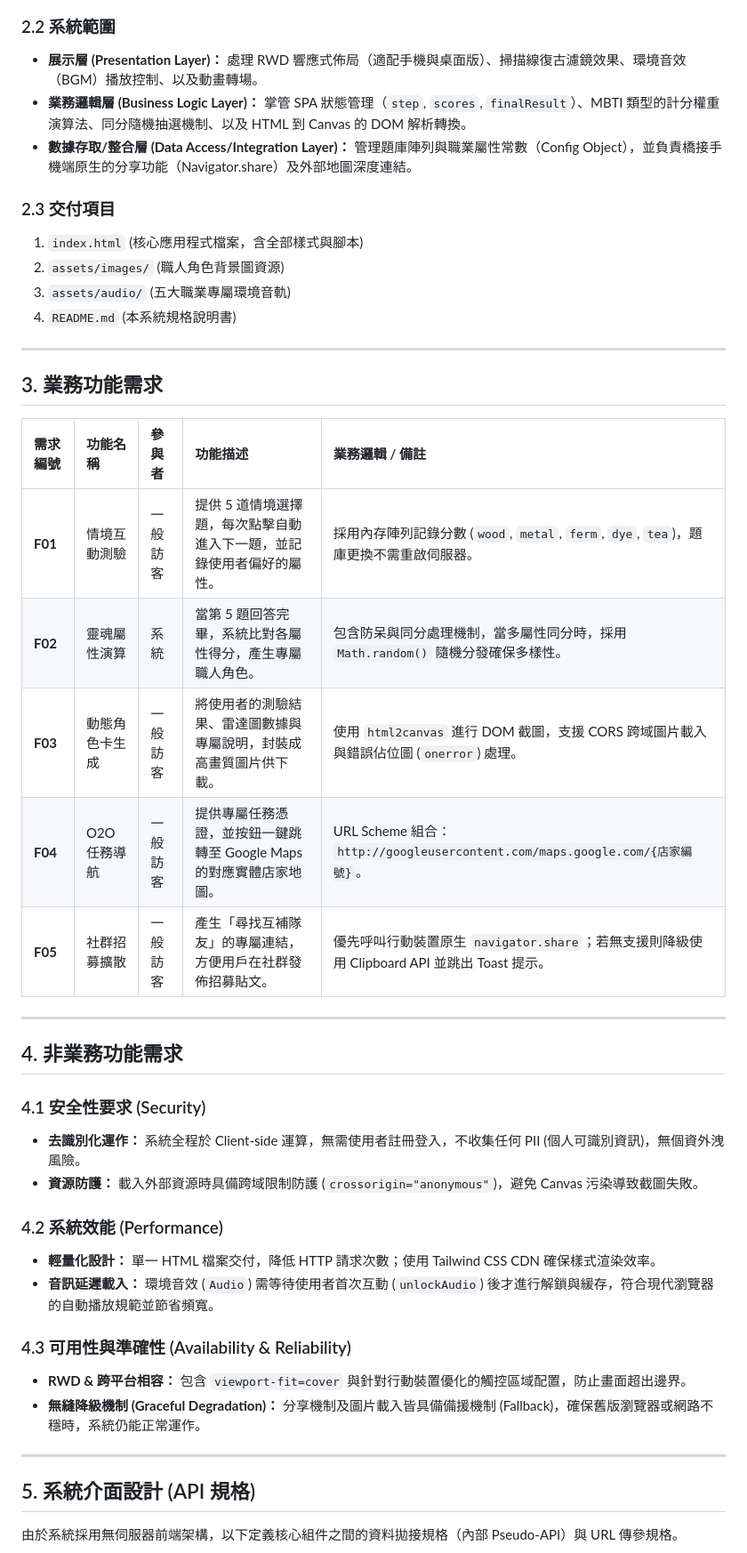
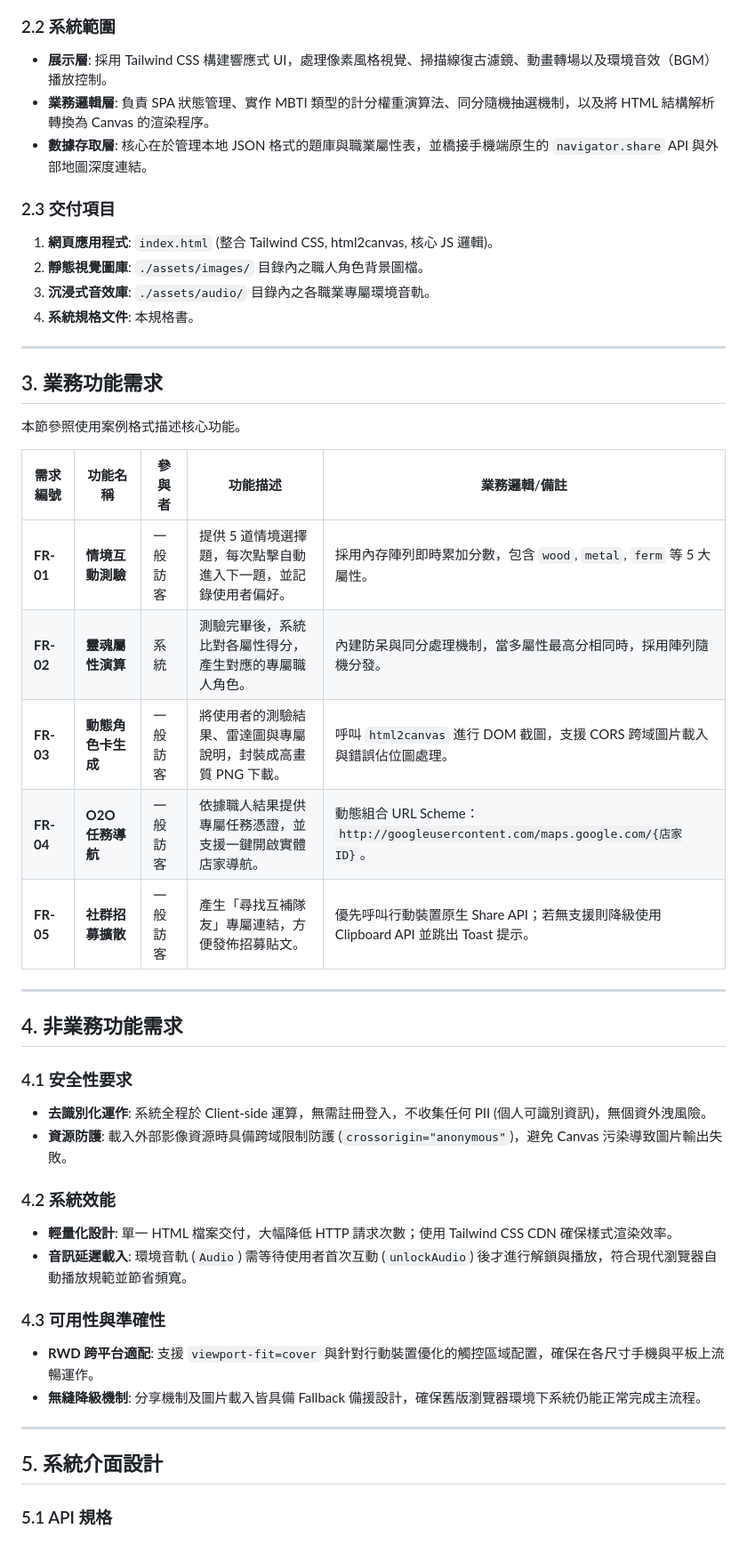
Before and after one commit to tanji2026/sanxia, a Markdown page: README.md, the part around one of its changes. Shown at 89% size. Drawn GitHub-style.

````diff
--- a/README.md
+++ b/README.md
@@ -44,47 +65,54 @@ graph TD
 ```
 
 ### 2.2 系統範圍
-* **展示層 (Presentation Layer)：** 處理 RWD 響應式佈局（適配手機與桌面版）、掃描線復古濾鏡效果、環境音效（BGM）播放控制、以及動畫轉場。
-* **業務邏輯層 (Business Logic Layer)：** 掌管 SPA 狀態管理（`step`, `scores`, `finalResult`）、MBTI 類型的計分權重演算法、同分隨機抽選機制、以及 HTML 到 Canvas 的 DOM 解析轉換。
-* **數據存取/整合層 (Data Access/Integration Layer)：** 管理題庫陣列與職業屬性常數（Config Object），並負責橋接手機端原生的分享功能（Navigator.share）及外部地圖深度連結。
+
+* **展示層**: 採用 Tailwind CSS 構建響應式 UI，處理像素風格視覺、掃描線復古濾鏡、動畫轉場以及環境音效（BGM）播放控制。
+* **業務邏輯層**: 負責 SPA 狀態管理、實作 MBTI 類型的計分權重演算法、同分隨機抽選機制，以及將 HTML 結構解析轉換為 Canvas 的渲染程序。
+* **數據存取層**: 核心在於管理本地 JSON 格式的題庫與職業屬性表，並橋接手機端原生的 `navigator.share` API 與外部地圖深度連結。
 
 ### 2.3 交付項目
-1. `index.html` (核心應用程式檔案，含全部樣式與腳本)
-2. `assets/images/` (職人角色背景圖資源)
-3. `assets/audio/` (五大職業專屬環境音軌)
-4. `README.md` (本系統規格說明書)
+
+1. **網頁應用程式**: `index.html` (整合 Tailwind CSS, html2canvas, 核心 JS 邏輯)。
+2. **靜態視覺圖庫**: `./assets/images/` 目錄內之職人角色背景圖檔。
+3. **沉浸式音效庫**: `./assets/audio/` 目錄內之各職業專屬環境音軌。
+4. **系統規格文件**: 本規格書。
 
 ---
 
 ## 3. 業務功能需求
 
-| 需求編號 | 功能名稱 | 參與者 | 功能描述 | 業務邏輯 / 備註 |
-| :--- | :--- | :--- | :--- | :--- |
-| **F01** | 情境互動測驗 | 一般訪客 | 提供 5 道情境選擇題，每次點擊自動進入下一題，並記錄使用者偏好的屬性。 | 採用內存陣列記錄分數 (`wood`, `metal`, `ferm`, `dye`, `tea`)，題庫更換不需重啟伺服器。 |
-| **F02** | 靈魂屬性演算 | 系統 | 當第 5 題回答完畢，系統比對各屬性得分，產生專屬職人角色。 | 包含防呆與同分處理機制，當多屬性同分時，採用 `Math.random()` 隨機分發確保多樣性。 |
-| **F03** | 動態角色卡生成 | 一般訪客 | 將使用者的測驗結果、雷達圖數據與專屬說明，封裝成高畫質圖片供下載。 | 使用 `html2canvas` 進行 DOM 截圖，支援 CORS 跨域圖片載入與錯誤佔位圖 (`onerror`) 處理。 |
-| **F04** | O2O 任務導航 | 一般訪客 | 提供專屬任務憑證，並按鈕一鍵跳轉至 Google Maps 的對應實體店家地圖。 | URL Scheme 組合：`http://googleusercontent.com/maps.google.com/{店家編號}`。 |
-| **F05** | 社群招募擴散 | 一般訪客 | 產生「尋找互補隊友」的專屬連結，方便用戶在社群發佈招募貼文。 | 優先呼叫行動裝置原生 `navigator.share`；若無支援則降級使用 Clipboard API 並跳出 Toast 提示。 |
+本節參照使用案例格式描述核心功能。
+
+| 需求編號 | 功能名稱 | 參與者 | 功能描述 | 業務邏輯/備註 |
+| --- | --- | --- | --- | --- |
+| **FR-01** | **情境互動測驗** | 一般訪客 | 提供 5 道情境選擇題，每次點擊自動進入下一題，並記錄使用者偏好。 | 採用內存陣列即時累加分數，包含 `wood`, `metal`, `ferm` 等 5 大屬性。 |
+| **FR-02** | **靈魂屬性演算** | 系統 | 測驗完畢後，系統比對各屬性得分，產生對應的專屬職人角色。 | 內建防呆與同分處理機制，當多屬性最高分相同時，採用陣列隨機分發。 |
+| **FR-03** | **動態角色卡生成** | 一般訪客 | 將使用者的測驗結果、雷達圖與專屬說明，封裝成高畫質 PNG 下載。 | 呼叫 `html2canvas` 進行 DOM 截圖，支援 CORS 跨域圖片載入與錯誤佔位圖處理。 |
+| **FR-04** | **O2O 任務導航** | 一般訪客 | 依據職人結果提供專屬任務憑證，並支援一鍵開啟實體店家導航。 | 動態組合 URL Scheme：`http://googleusercontent.com/maps.google.com/{店家ID}`。 |
+| **FR-05** | **社群招募擴散** | 一般訪客 | 產生「尋找互補隊友」專屬連結，方便發佈招募貼文。 | 優先呼叫行動裝置原生 Share API；若無支援則降級使用 Clipboard API 並跳出 Toast 提示。 |
 
 ---
 
 ## 4. 非業務功能需求
 
-### 4.1 安全性要求 (Security)
-* **去識別化運作：** 系統全程於 Client-side 運算，無需使用者註冊登入，不收集任何 PII (個人可識別資訊)，無個資外洩風險。
-* **資源防護：** 載入外部資源時具備跨域限制防護 (`crossorigin="anonymous"`)，避免 Canvas 污染導致截圖失敗。
+### 4.1 安全性要求
 
-### 4.2 系統效能 (Performance)
-* **輕量化設計：** 單一 HTML 檔案交付，降低 HTTP 請求次數；使用 Tailwind CSS CDN 確保樣式渲染效率。
-* **音訊延遲載入：** 環境音效 (`Audio`) 需等待使用者首次互動 (`unlockAudio`) 後才進行解鎖與緩存，符合現代瀏覽器的自動播放規範並節省頻寬。
+* **去識別化運作**: 系統全程於 Client-side 運算，無需註冊登入，不收集任何 PII (個人可識別資訊)，無個資外洩風險。
+* **資源防護**: 載入外部影像資源時具備跨域限制防護 (`crossorigin="anonymous"`)，避免 Canvas 污染導致圖片輸出失敗。
 
-### 4.3 可用性與準確性 (Availability & Reliability)
-* **RWD & 跨平台相容：** 包含 `viewport-fit=cover` 與針對行動裝置優化的觸控區域配置，防止畫面超出邊界。
-* **無縫降級機制 (Graceful Degradation)：** 分享機制及圖片載入皆具備備援機制 (Fallback)，確保舊版瀏覽器或網路不穩時，系統仍能正常運作。
+### 4.2 系統效能
+
+* **輕量化設計**: 單一 HTML 檔案交付，大幅降低 HTTP 請求次數；使用 Tailwind CSS CDN 確保樣式渲染效率。
+* **音訊延遲載入**: 環境音軌 (`Audio`) 需等待使用者首次互動 (`unlockAudio`) 後才進行解鎖與播放，符合現代瀏覽器自動播放規範並節省頻寬。
+
+### 4.3 可用性與準確性
+
+* **RWD 跨平台適配**: 支援 `viewport-fit=cover` 與針對行動裝置優化的觸控區域配置，確保在各尺寸手機與平板上流暢運作。
+* **無縫降級機制**: 分享機制及圖片載入皆具備 Fallback 備援設計，確保舊版瀏覽器環境下系統仍能正常完成主流程。
 
 ---
 
-## 5. 系統介面設計 (API 規格)
+## 5. 系統介面設計
 
-由於系統採用無伺服器前端架構，以下定義核心組件之間的資料拋接規格（內部 Pseudo-API）與 URL 傳參規格。
+### 5.1 API 規格
 
````
Also changed, not shown: other parts of README.md (+73 -44 lines).
